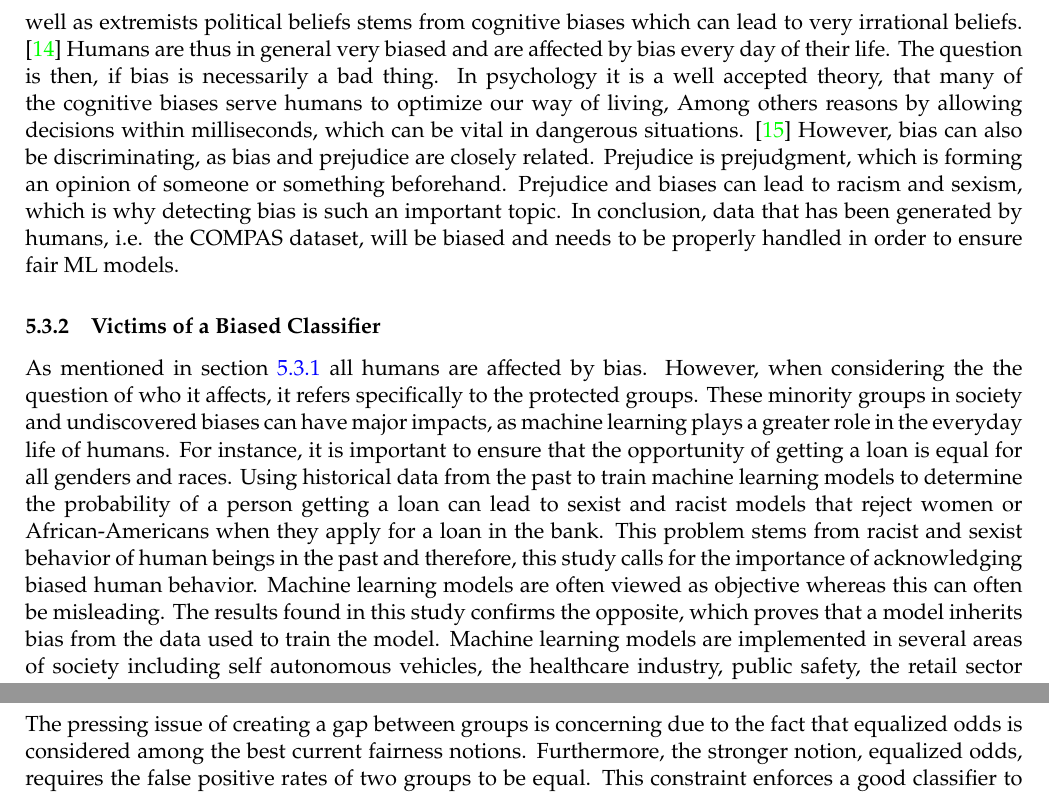
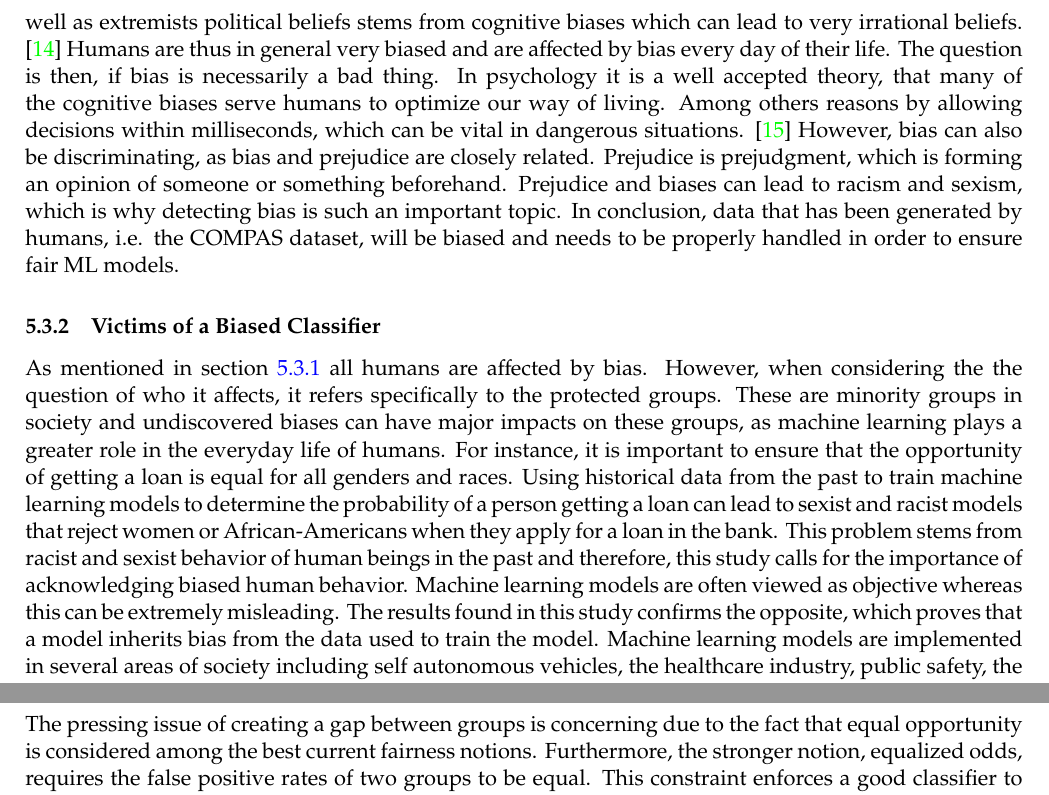
Before and after one commit to oskarwiese/fagprojekt, a LaTeX paper (report/Report.tex): two parts of pages 33 and 34 of 48, joined at a grey line, cut so that both start at the same text. Compiled offline with pdfLaTeX; a missing bibliography style is replaced by a similar one.

Commit message:
små ting

```diff
--- a/report/Report.tex
+++ b/report/Report.tex
@@ -706,16 +706,16 @@
 
 	\subsubsection{Where does Bias Come From?}\label{rootofbias}
 	Bias is defined in the dictionary as \textit{\enquote{inclination or prejudice for or against one person or group, especially in a way considered to be unfair.}} In general bias can be natural or innate,  but can also be learned. Bias can be developed by humans for or against people, certain individuals, objects, beliefs or even cultures. Several type of cognitive biases exist. A cognitive bias is a systematic error in thinking that occurs when people are processing and interpreting information in the world around them and affects the decisions and judgments that they make. \cite{verywellmind} A few example of these are: Confirmation bias, the Halo and Horn effect and Misinformation effect. Confirmation bias is the favoring of information that confirms one's own belief and discounting information that opposes or challenges one's belief. The Halo and horn effect is the effect of how an overall impression of someone influences how one feels and thinks about someone. This effect can both be positive and negative, and hence shows the importance of first impression. The misinformation effect is the tendency of information that happens after an event to interfere with the memory of the original event. Besides the three mentioned biases a plethora of others exist, and all of these biases have consequences of how we as humans make decisions and judge other people. Considering a court room, where an evaluation of whether a defendant should be let out on parole or not, is taking place. Imagine how the Misinformation effect influences the defendants memory processing or how confirmation bias or the halo effect influences the jurisdiction of the judge. Studies also show, that being hungry affects judgement  and how one make decisions. \cite{eat}. \newline \indent
-	The consequences of cognitive biases can lead to distorted thinking. Often conspiracy theories as well as extremists political beliefs stems from cognitive biases which can lead to very irrational beliefs. \cite{cog_bias} Humans are thus in general very biased and are affected by bias every day of their life. The question is then, if bias is necessarily a bad thing. In psychology it is a well accepted theory, that many of the cognitive biases serve humans to optimize our way of living, Among others reasons by allowing decisions within milliseconds, which can be vital in dangerous situations. \cite{reisberg} However, bias can also be discriminating, as bias and prejudice are closely related. Prejudice is prejudgment, which is forming an opinion of someone or something beforehand. Prejudice and biases can lead to racism and sexism, which is why detecting bias is such an important topic. In conclusion, data that has been generated by humans, i.e. the COMPAS dataset, will be biased and needs to be properly handled in order to ensure fair ML models.
+	The consequences of cognitive biases can lead to distorted thinking. Often conspiracy theories as well as extremists political beliefs stems from cognitive biases which can lead to very irrational beliefs. \cite{cog_bias} Humans are thus in general very biased and are affected by bias every day of their life. The question is then, if bias is necessarily a bad thing. In psychology it is a well accepted theory, that many of the cognitive biases serve humans to optimize our way of living. Among others reasons by allowing decisions within milliseconds, which can be vital in dangerous situations. \cite{reisberg} However, bias can also be discriminating, as bias and prejudice are closely related. Prejudice is prejudgment, which is forming an opinion of someone or something beforehand. Prejudice and biases can lead to racism and sexism, which is why detecting bias is such an important topic. In conclusion, data that has been generated by humans, i.e. the COMPAS dataset, will be biased and needs to be properly handled in order to ensure fair ML models.
 
 	\subsubsection{Victims of a Biased Classifier}
-	As mentioned in section \ref{rootofbias} all humans are affected by bias. However, when considering the the question of who it affects, it refers specifically to the protected groups. These minority groups in society and undiscovered biases can have major impacts, as machine learning plays a greater role in the everyday life of humans. For instance, it is important to ensure that the opportunity of getting a loan is equal for all genders and races. Using historical data from the past to train machine learning models to determine the probability of a person getting a loan can lead to sexist and racist models that reject women or African-Americans when they apply for a loan in the bank. This problem stems from racist and sexist behavior of human beings in the past and therefore, this study calls for the importance of acknowledging biased human behavior. Machine learning models are often viewed as objective whereas this can often be misleading. The results found in this study confirms the opposite, which proves that a model inherits bias from the data used to train the model. Machine learning models are implemented in several areas of society including self autonomous vehicles, the healthcare industry, public safety, the retail sector and many more sectors. Thus, ensuring fairness in machine learning models is important to make the decision of all models comply with the declaration of human rights (The declaration of human rights can be found at \url{https://www.un.org/en/universal-declaration-human-rights/}).
+	As mentioned in section \ref{rootofbias} all humans are affected by bias. However, when considering the the question of who it affects, it refers specifically to the protected groups. These are minority groups in society and undiscovered biases can have major impacts on these groups, as machine learning plays a greater role in the everyday life of humans. For instance, it is important to ensure that the opportunity of getting a loan is equal for all genders and races. Using historical data from the past to train machine learning models to determine the probability of a person getting a loan can lead to sexist and racist models that reject women or African-Americans when they apply for a loan in the bank. This problem stems from racist and sexist behavior of human beings in the past and therefore, this study calls for the importance of acknowledging biased human behavior. Machine learning models are often viewed as objective whereas this can be extremely misleading. The results found in this study confirms the opposite, which proves that a model inherits bias from the data used to train the model. Machine learning models are implemented in several areas of society including self autonomous vehicles, the healthcare industry, public safety, the retail sector and many more sectors. Thus, ensuring fairness in machine learning models is important to make the decision of all models comply with the declaration of human rights (The declaration of human rights can be found at \url{https://www.un.org/en/universal-declaration-human-rights/}).
 
 	\subsection{Examination of Fairness Definitions}\label{examination_of_fairness_definitions}
 	The fairness definitions that have been implemented in this project can be seen in section \ref{bias_def}. These are definitions which are proposed by Mortiz Hardt et al. and this section will thoroughly discuss these. Equality of opportunity states that the true positive rate for all groups has to be equal. Consider a hiring algorithm designed to pick the best applicants for a certain job (a real life example of this is Amazon, which tried to create a job hiring algorithm, see an article by \href{https://www.reuters.com/article/us-amazon-com-jobs-automation-insight/amazon-scraps-secret-ai-recruiting-tool-that-showed-bias-against-women-idUSKCN1MK08G}{Reuters} for more information if desired. However, this is not relevant for this section). There are two groups, A \& B, of applicants which both consists of 100 people each. Furthermore, if $ 58 $ people in group A are qualified for the job, whereas $ 2 $ people in group B are qualified for the job, and both groups apply for the job. Then, equalized odds states if $ 30 $ people are to be hired then $ 29 $ people from group A should be hired whereas $ 1 $ from group B should be hired, in order for the algorithm to ensure equal opportunity. \cite{towardsdata} If this was a high end job at Google, then group A would have a higher living standard than B. Group A would afford better education for their children, more expensive houses or apartments etc. This leads to the algorithm, which according to Hardt ensures fairness, to create a larger gap between to possible groups in society. One could then ask if creating a larger gap between groups, resulting in a society with a superior elite, is by any means a way to create fair machine learning models. \newline
 	\\
 	\noindent
-	The pressing issue of creating a gap between groups is concerning due to the fact that equalized odds is considered among the best current fairness notions. Furthermore, the stronger notion, equalized odds, requires the false positive rates of two groups to be equal. This constraint enforces a good classifier to be good at predicting all classes, as mentioned in \ref{tradeoff}, in order to achieve a pinnacle accuracy. This could potentially be an advantage that will ensure that models used in society are fair and persistent no matter the protected group.
+	The pressing issue of creating a gap between groups is concerning due to the fact that equal opportunity is considered among the best current fairness notions. Furthermore, the stronger notion, equalized odds, requires the false positive rates of two groups to be equal. This constraint enforces a good classifier to be good at predicting all classes, as mentioned in \ref{tradeoff}, in order to achieve a pinnacle accuracy. This could potentially be an advantage that will ensure that models used in society are fair and persistent no matter the protected group.
 
 	\subsection{Does The Perfect Model Need Definitions of Fairness?}\label{perf_model}
 	One could imagine that with better methods for training models the world could create sophisticated intelligence with very high accuracies. In an ideal world the best possible classifier would be close to $ 100 \% $ meaning that the model will classify correctly in almost all cases. However, FP and FN will still occur. The question then becomes if a model needs fairness notions if only one in thousands is classified wrong. Would the human race still tolerate racism or sexism then? Through the eyes of some obtaining the best possible model is a way to fight discrimination, moreover, this will not eliminate the behavior but is rather a way to treat the symptoms of discriminating behavior. This is merely a thought experiment of why we need strict rules and regulations in order to not accept discrimination. Obtaining sophisticated and well trained models will not suffice or prevent discriminating behavior and thus notions of fairness, such as Hard et al.'s proposal, is needed in order to learn from history and not repeat it.
```
Also changed, not shown: report/Report.tex (2 more changed lines).
